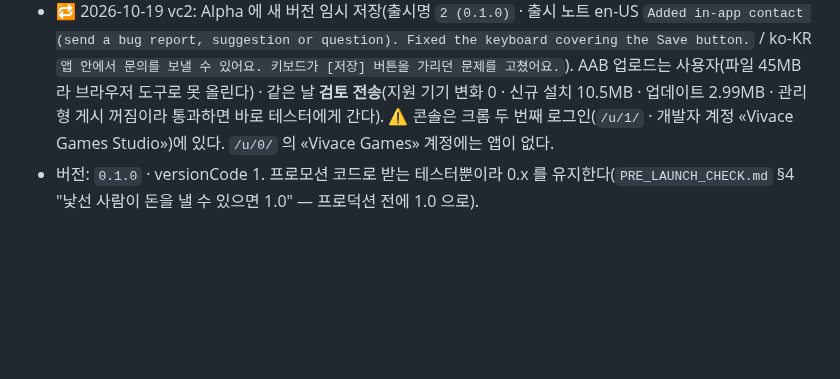
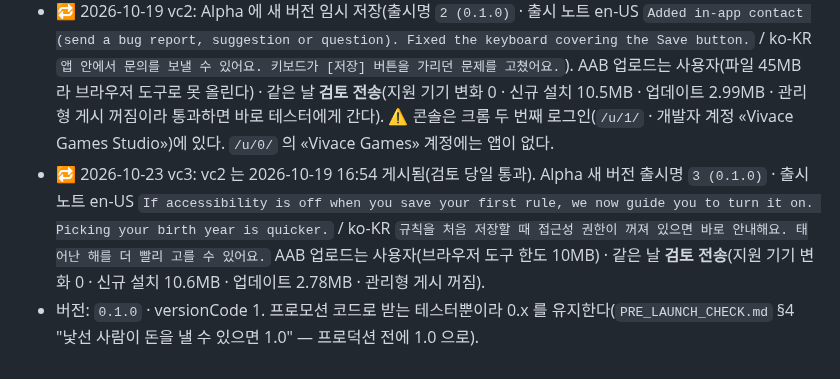
Before and after one commit to sonwheesung/OneMoreThought, a Markdown page: docs/release/PLAY_CONSOLE.md, the part around the change. Rendered like a GitHub page; blank space fills up the shorter version.

Commit message:
261023 :: [출시] vc3 Alpha 검토 전송(AAB 업로드는 사용자 · 관리형 게시 꺼짐) · vc2 10-19 게시 확인
Co-Authored-By: Claude Opus 5.5 (1M context) <noreply@anthropic.com>

```diff
--- a/docs/release/PLAY_CONSOLE.md
+++ b/docs/release/PLAY_CONSOLE.md
@@ -251,4 +251,5 @@ The app lets users create their own rules: "When I open <app I chose> during <da
 - ⚠ 함정: 새 AAB 를 올릴 때 **다른 트랙에 남은 옛 AAB** 가 활성이면 경고 · 거부가 난다 — 트랙마다 확인(`common/PLAY_RELEASE_AUTOMATION.md` §5).
 - 서비스 계정을 쓰게 되면 권한은 **"테스트 트랙에 출시"만** 준다.
 - 🔁 2026-10-19 vc2: Alpha 에 새 버전 임시 저장(출시명 `2 (0.1.0)` · 출시 노트 en-US `Added in-app contact (send a bug report, suggestion or question). Fixed the keyboard covering the Save button.` / ko-KR `앱 안에서 문의를 보낼 수 있어요. 키보드가 [저장] 버튼을 가리던 문제를 고쳤어요.`). AAB 업로드는 사용자(파일 45MB 라 브라우저 도구로 못 올린다) · 같은 날 **검토 전송**(지원 기기 변화 0 · 신규 설치 10.5MB · 업데이트 2.99MB · 관리형 게시 꺼짐이라 통과하면 바로 테스터에게 간다). ⚠ 콘솔은 크롬 두 번째 로그인(`/u/1/` · 개발자 계정 «Vivace Games Studio»)에 있다. `/u/0/` 의 «Vivace Games» 계정에는 앱이 없다.
+- 🔁 2026-10-23 vc3: vc2 는 2026-10-19 16:54 게시됨(검토 당일 통과). Alpha 새 버전 출시명 `3 (0.1.0)` · 출시 노트 en-US `If accessibility is off when you save your first rule, we now guide you to turn it on. Picking your birth year is quicker.` / ko-KR `규칙을 처음 저장할 때 접근성 권한이 꺼져 있으면 바로 안내해요. 태어난 해를 더 빨리 고를 수 있어요.` AAB 업로드는 사용자(브라우저 도구 한도 10MB) · 같은 날 **검토 전송**(지원 기기 변화 0 · 신규 설치 10.6MB · 업데이트 2.78MB · 관리형 게시 꺼짐).
 - 버전: `0.1.0` · versionCode 1. 프로모션 코드로 받는 테스터뿐이라 0.x 를 유지한다(`PRE_LAUNCH_CHECK.md` §4 "낯선 사람이 돈을 낼 수 있으면 1.0" — 프로덕션 전에 1.0 으로).
```
Also changed, not shown: CLAUDE.md (+1 -1 lines).
